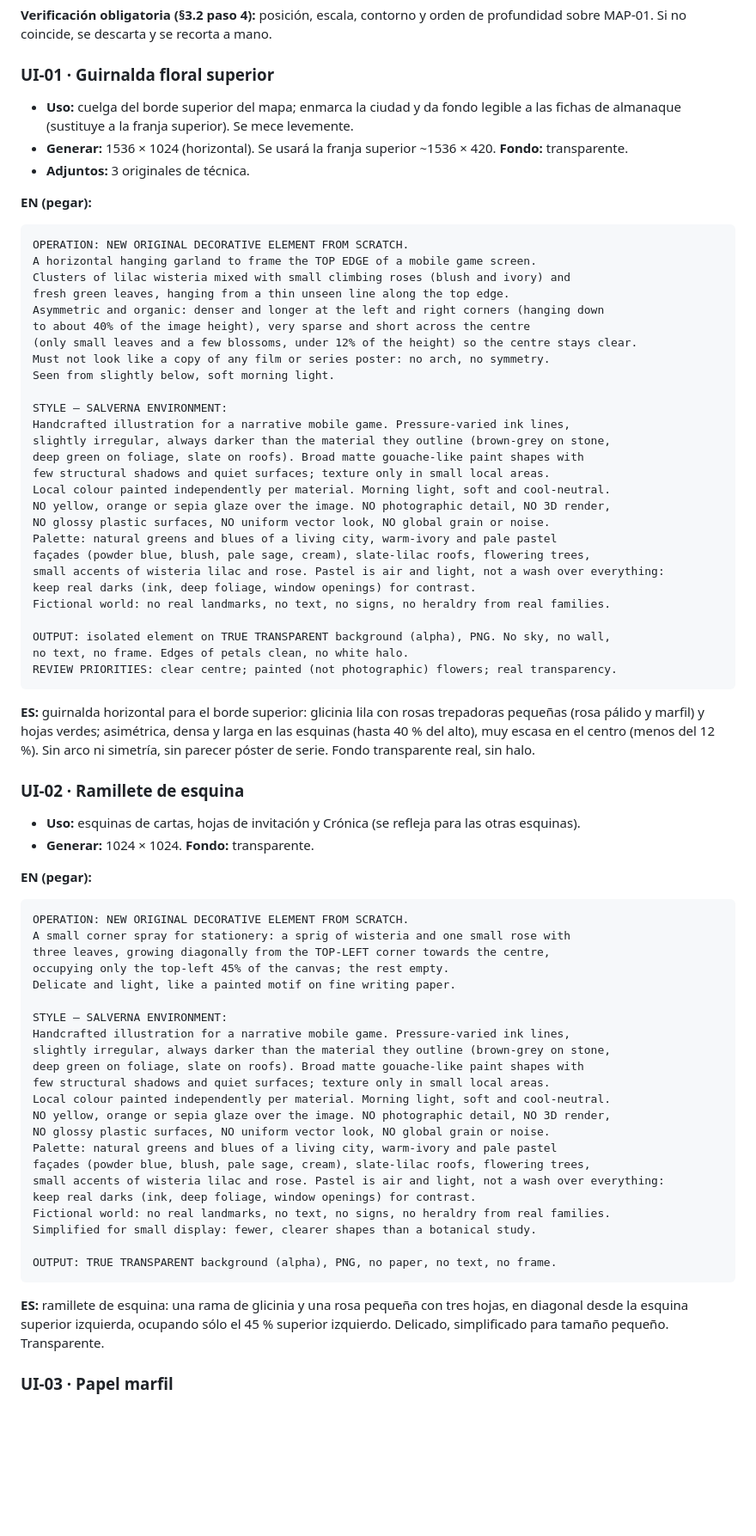
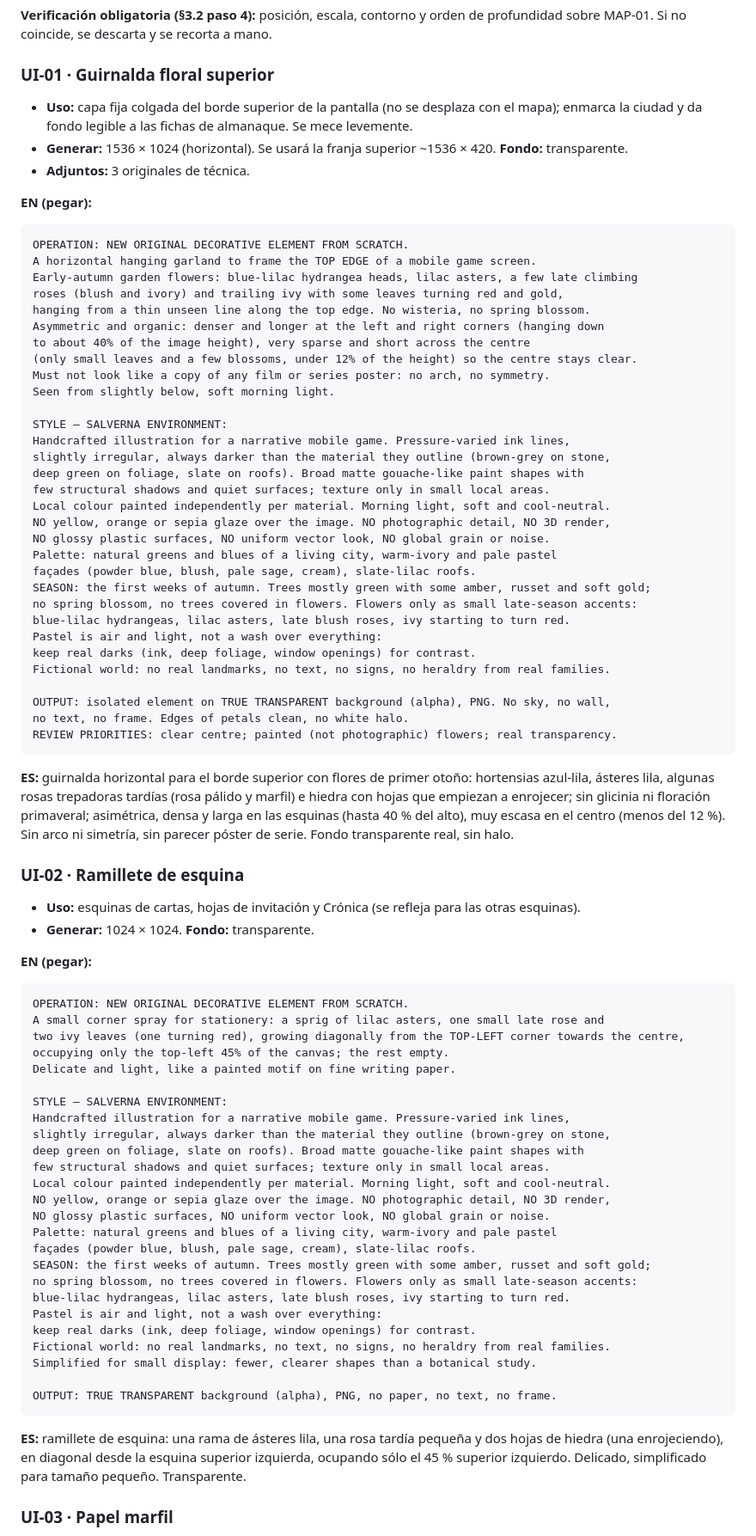
Before and after one commit to felipincolorado/juego, a Markdown page: diseno/PAQUETE-IMAGENES-TANDA-1.md, the part around one of its changes. Shown at 86% size. GitHub-like rendering; blank space fills up the shorter version.

````diff
--- a/diseno/PAQUETE-IMAGENES-TANDA-1.md
+++ b/diseno/PAQUETE-IMAGENES-TANDA-1.md
@@ -211,7 +235,7 @@ beyond its own plot, no text.
 
 ### UI-01 · Guirnalda floral superior
 
-- **Uso:** cuelga del borde superior del mapa; enmarca la ciudad y da fondo legible a las fichas de almanaque (sustituye a la franja superior). Se mece levemente.
+- **Uso:** capa fija colgada del borde superior de la pantalla (no se desplaza con el mapa); enmarca la ciudad y da fondo legible a las fichas de almanaque. Se mece levemente.
 - **Generar:** 1536 × 1024 (horizontal). Se usará la franja superior ~1536 × 420. **Fondo:** transparente.
 - **Adjuntos:** 3 originales de técnica.
 
@@ -219,8 +243,9 @@ beyond its own plot, no text.
 ```text
 OPERATION: NEW ORIGINAL DECORATIVE ELEMENT FROM SCRATCH.
 A horizontal hanging garland to frame the TOP EDGE of a mobile game screen.
-Clusters of lilac wisteria mixed with small climbing roses (blush and ivory) and
-fresh green leaves, hanging from a thin unseen line along the top edge.
+Early-autumn garden flowers: blue-lilac hydrangea heads, lilac asters, a few late climbing
+roses (blush and ivory) and trailing ivy with some leaves turning red and gold,
+hanging from a thin unseen line along the top edge. No wisteria, no spring blossom.
 Asymmetric and organic: denser and longer at the left and right corners (hanging down
 to about 40% of the image height), very sparse and short across the centre
 (only small leaves and a few blossoms, under 12% of the height) so the centre stays clear.
@@ -236,8 +261,11 @@ Local colour painted independently per material. Morning light, soft and cool-ne
 NO yellow, orange or sepia glaze over the image. NO photographic detail, NO 3D render,
 NO glossy plastic surfaces, NO uniform vector look, NO global grain or noise.
 Palette: natural greens and blues of a living city, warm-ivory and pale pastel
-façades (powder blue, blush, pale sage, cream), slate-lilac roofs, flowering trees,
-small accents of wisteria lilac and rose. Pastel is air and light, not a wash over everything:
+façades (powder blue, blush, pale sage, cream), slate-lilac roofs.
+SEASON: the first weeks of autumn. Trees mostly green with some amber, russet and soft gold;
+no spring blossom, no trees covered in flowers. Flowers only as small late-season accents:
+blue-lilac hydrangeas, lilac asters, late blush roses, ivy starting to turn red.
+Pastel is air and light, not a wash over everything:
 keep real darks (ink, deep foliage, window openings) for contrast.
 Fictional world: no real landmarks, no text, no signs, no heraldry from real families.
 
@@ -246,7 +274,7 @@ no text, no frame. Edges of petals clean, no white halo.
 REVIEW PRIORITIES: clear centre; painted (not photographic) flowers; real transparency.
 ```
 
-**ES:** guirnalda horizontal para el borde superior: glicinia lila con rosas trepadoras pequeñas (rosa pálido y marfil) y hojas verdes; asimétrica, densa y larga en las esquinas (hasta 40 % del alto), muy escasa en el centro (menos del 12 %). Sin arco ni simetría, sin parecer póster de serie. Fondo transparente real, sin halo.
+**ES:** guirnalda horizontal para el borde superior con flores de primer otoño: hortensias azul-lila, ásteres lila, algunas rosas trepadoras tardías (rosa pálido y marfil) e hiedra con hojas que empiezan a enrojecer; sin glicinia ni floración primaveral; asimétrica, densa y larga en las esquinas (hasta 40 % del alto), muy escasa en el centro (menos del 12 %). Sin arco ni simetría, sin parecer póster de serie. Fondo transparente real, sin halo.
 
 ### UI-02 · Ramillete de esquina
 
@@ -256,8 +284,8 @@ REVIEW PRIORITIES: clear centre; painted (not photographic) flowers; real transp
 **EN (pegar):**
 ```text
 OPERATION: NEW ORIGINAL DECORATIVE ELEMENT FROM SCRATCH.
-A small corner spray for stationery: a sprig of wisteria and one small rose with
-three leaves, growing diagonally from the TOP-LEFT corner towards the centre,
+A small corner spray for stationery: a sprig of lilac asters, one small late rose and
+two ivy leaves (one turning red), growing diagonally from the TOP-LEFT corner towards the centre,
 occupying only the top-left 45% of the canvas; the rest empty.
 Delicate and light, like a painted motif on fine writing paper.
 
@@ -270,8 +298,11 @@ Local colour painted independently per material. Morning light, soft and cool-ne
 NO yellow, orange or sepia glaze over the image. NO photographic detail, NO 3D render,
 NO glossy plastic surfaces, NO uniform vector look, NO global grain or noise.
 Palette: natural greens and blues of a living city, warm-ivory and pale pastel
-façades (powder blue, blush, pale sage, cream), slate-lilac roofs, flowering trees,
-small accents of wisteria lilac and rose. Pastel is air and light, not a wash over everything:
+façades (powder blue, blush, pale sage, cream), slate-lilac roofs.
+SEASON: the first weeks of autumn. Trees mostly green with some amber, russet and soft gold;
+no spring blossom, no trees covered in flowers. Flowers only as small late-season accents:
+blue-lilac hydrangeas, lilac asters, late blush roses, ivy starting to turn red.
+Pastel is air and light, not a wash over everything:
 keep real darks (ink, deep foliage, window openings) for contrast.
 Fictional world: no real landmarks, no text, no signs, no heraldry from real families.
 Simplified for small display: fewer, clearer shapes than a botanical study.
@@ -279,7 +310,7 @@ Simplified for small display: fewer, clearer shapes than a botanical study.
 OUTPUT: TRUE TRANSPARENT background (alpha), PNG, no paper, no text, no frame.
 ```
 
-**ES:** ramillete de esquina: una rama de glicinia y una rosa pequeña con tres hojas, en diagonal desde la esquina superior izquierda, ocupando sólo el 45 % superior izquierdo. Delicado, simplificado para tamaño pequeño. Transparente.
+**ES:** ramillete de esquina: una rama de ásteres lila, una rosa tardía pequeña y dos hojas de hiedra (una enrojeciendo), en diagonal desde la esquina superior izquierda, ocupando sólo el 45 % superior izquierdo. Delicado, simplificado para tamaño pequeño. Transparente.
 
 ### UI-03 · Papel marfil
 
````
Also changed, not shown: other parts of diseno/PAQUETE-IMAGENES-TANDA-1.md (+49 -22 lines), diseno/ESPEC-FLUJO-PANTALLAS-v3.md (+5 -5 lines).
